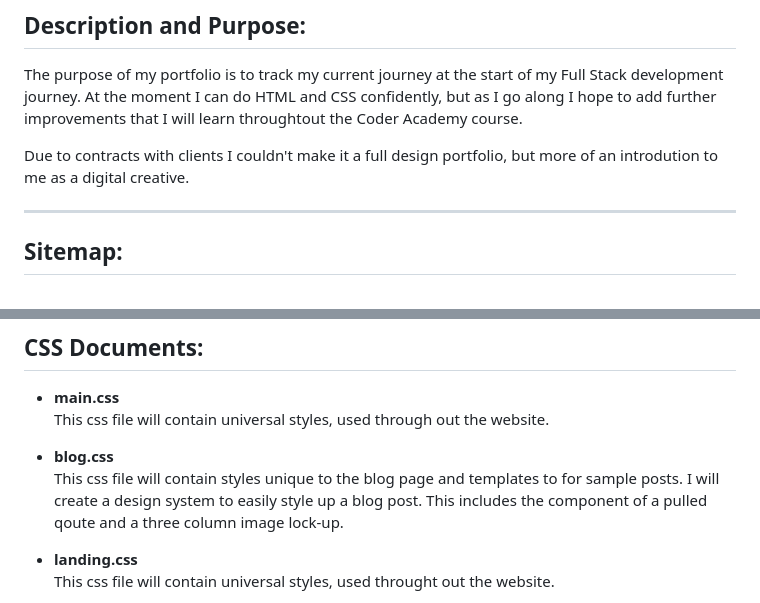
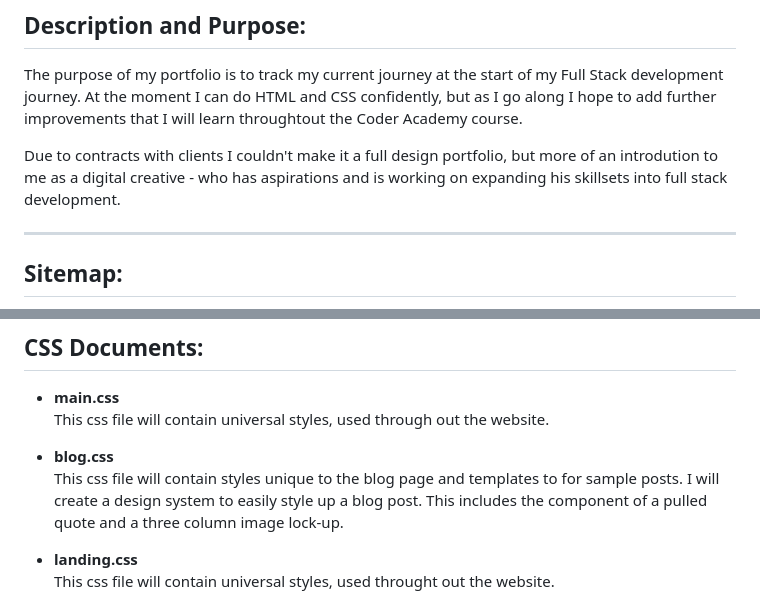
Before and after one commit to johnwhargs/JohnHargreaves_T1A2, a Markdown page: README.md, 2 parts joined by grey strips. Drawn GitHub-style.

```diff
--- a/README.md
+++ b/README.md
@@ -12,7 +12,7 @@ Presentation video
 
 The purpose of my portfolio is to track my current journey at the start of my Full Stack development journey. At the moment I can do HTML and CSS confidently, but as I go along I hope to add further improvements that I will learn throughtout the Coder Academy course.
 
- Due to contracts with clients I couldn't make it a full design portfolio, but more of an introdution to me as a digital creative.
+ Due to contracts with clients I couldn't make it a full design portfolio, but more of an introdution to me as a digital creative - who has aspirations and is working on expanding his skillsets into full stack development.
 
 ---
 
@@ -104,7 +127,7 @@ This is a html file with a seperate css stylesheet with custom css used spefical
 This css file will contain universal styles, used through out the website.
 
 - **blog.css**\
-This css file will contain styles unique to the blog page and templates to for sample posts. I will create a design system to easily style up a blog post. This includes the component of a pulled qoute and a three column image lock-up.
+This css file will contain styles unique to the blog page and templates to for sample posts. I will create a design system to easily style up a blog post. This includes the component of a pulled quote and a three column image lock-up.
 
 - **landing.css**\
 This css file will contain universal styles, used throught out the website.
```
Also changed, not shown: other parts of README.md (+24 -1 lines), docs/type-scale.png (added), 11 other files.
